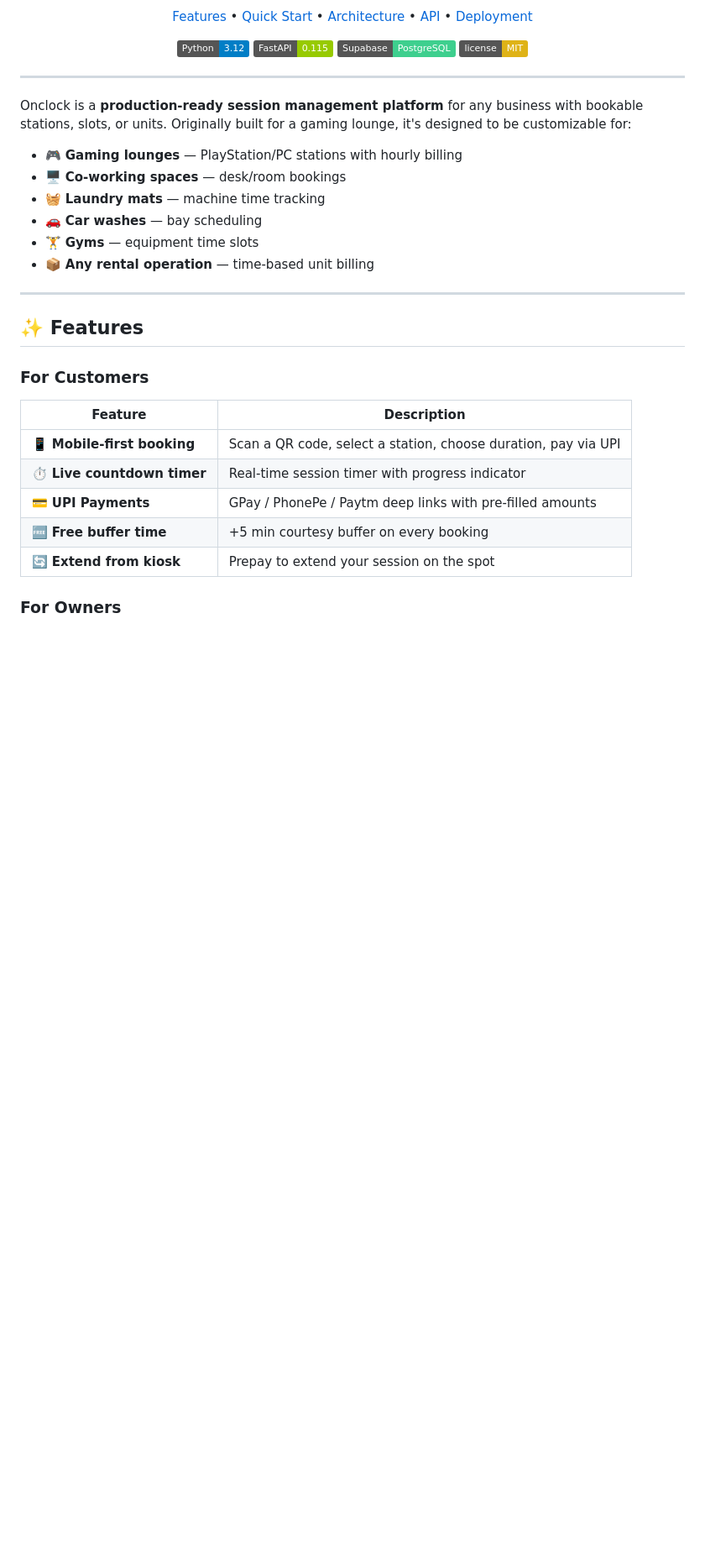
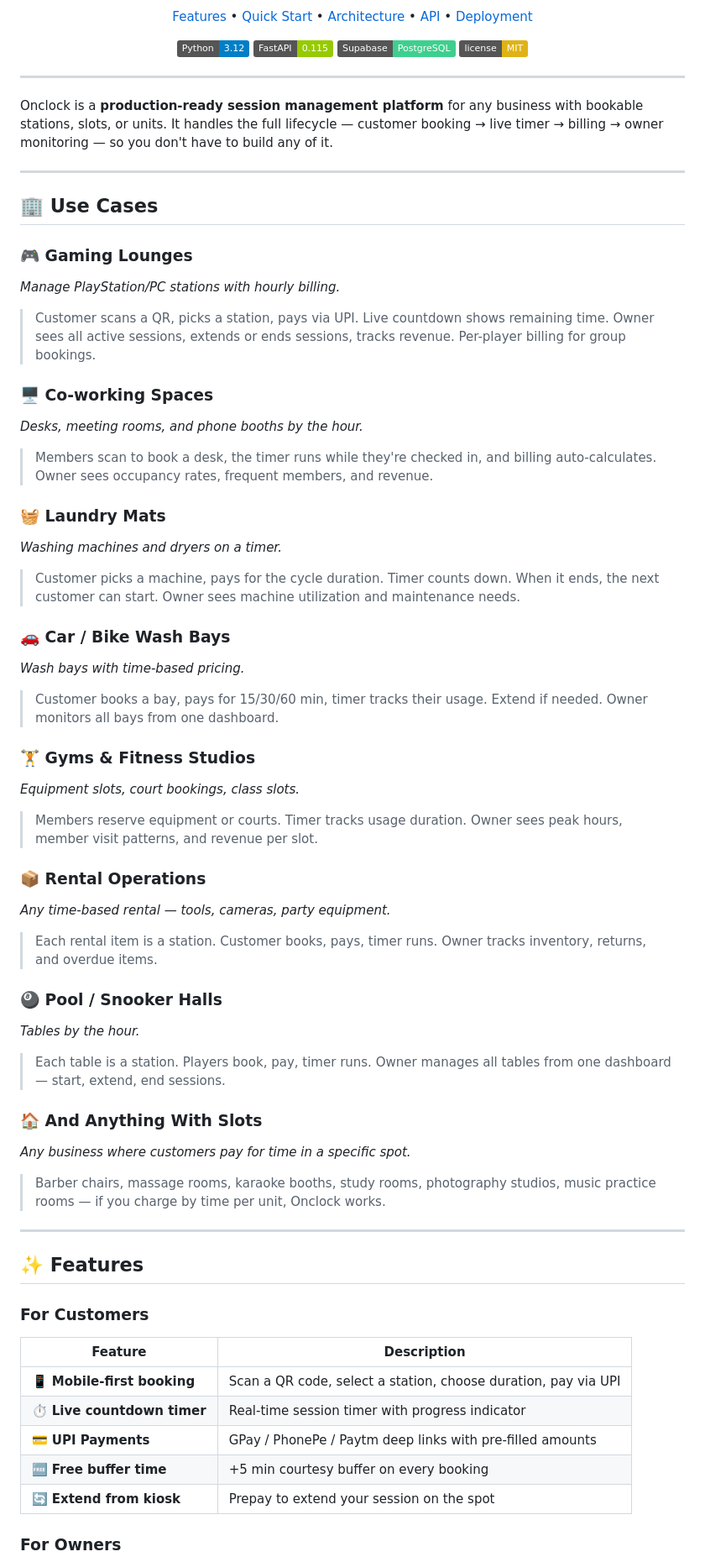
Before and after one commit to LoneTraderRishi/onclock, a Markdown page: README.md, the part around the change. Shown at 84% size. Drawn GitHub-style; badges without logos; blank space fills up the shorter version.

Commit message:
docs: expand use cases section in README with 8 industries

```diff
--- a/README.md
+++ b/README.md
@@ -18,14 +18,43 @@
 
 ---
 
-Onclock is a **production-ready session management platform** for any business with bookable stations, slots, or units. Originally built for a gaming lounge, it's designed to be customizable for:
+Onclock is a **production-ready session management platform** for any business with bookable stations, slots, or units. It handles the full lifecycle — customer booking → live timer → billing → owner monitoring — so you don't have to build any of it.
 
-- 🎮 **Gaming lounges** — PlayStation/PC stations with hourly billing
-- 🖥️ **Co-working spaces** — desk/room bookings
-- 🧺 **Laundry mats** — machine time tracking
-- 🚗 **Car washes** — bay scheduling
-- 🏋️ **Gyms** — equipment time slots
-- 📦 **Any rental operation** — time-based unit billing
+---
+
+## 🏢 Use Cases
+
+### 🎮 Gaming Lounges
+*Manage PlayStation/PC stations with hourly billing.*
+> Customer scans a QR, picks a station, pays via UPI. Live countdown shows remaining time. Owner sees all active sessions, extends or ends sessions, tracks revenue. Per-player billing for group bookings.
+
+### 🖥️ Co-working Spaces
+*Desks, meeting rooms, and phone booths by the hour.*
+> Members scan to book a desk, the timer runs while they're checked in, and billing auto-calculates. Owner sees occupancy rates, frequent members, and revenue.
+
+### 🧺 Laundry Mats
+*Washing machines and dryers on a timer.*
+> Customer picks a machine, pays for the cycle duration. Timer counts down. When it ends, the next customer can start. Owner sees machine utilization and maintenance needs.
+
+### 🚗 Car / Bike Wash Bays
+*Wash bays with time-based pricing.*
+> Customer books a bay, pays for 15/30/60 min, timer tracks their usage. Extend if needed. Owner monitors all bays from one dashboard.
+
+### 🏋️ Gyms & Fitness Studios
+*Equipment slots, court bookings, class slots.*
+> Members reserve equipment or courts. Timer tracks usage duration. Owner sees peak hours, member visit patterns, and revenue per slot.
+
+### 📦 Rental Operations
+*Any time-based rental — tools, cameras, party equipment.*
+> Each rental item is a station. Customer books, pays, timer runs. Owner tracks inventory, returns, and overdue items.
+
+### 🎱 Pool / Snooker Halls
+*Tables by the hour.*
+> Each table is a station. Players book, pay, timer runs. Owner manages all tables from one dashboard — start, extend, end sessions.
+
+### 🏠 And Anything With Slots
+*Any business where customers pay for time in a specific spot.*
+> Barber chairs, massage rooms, karaoke booths, study rooms, photography studios, music practice rooms — if you charge by time per unit, Onclock works.
 
 ---
 
```
